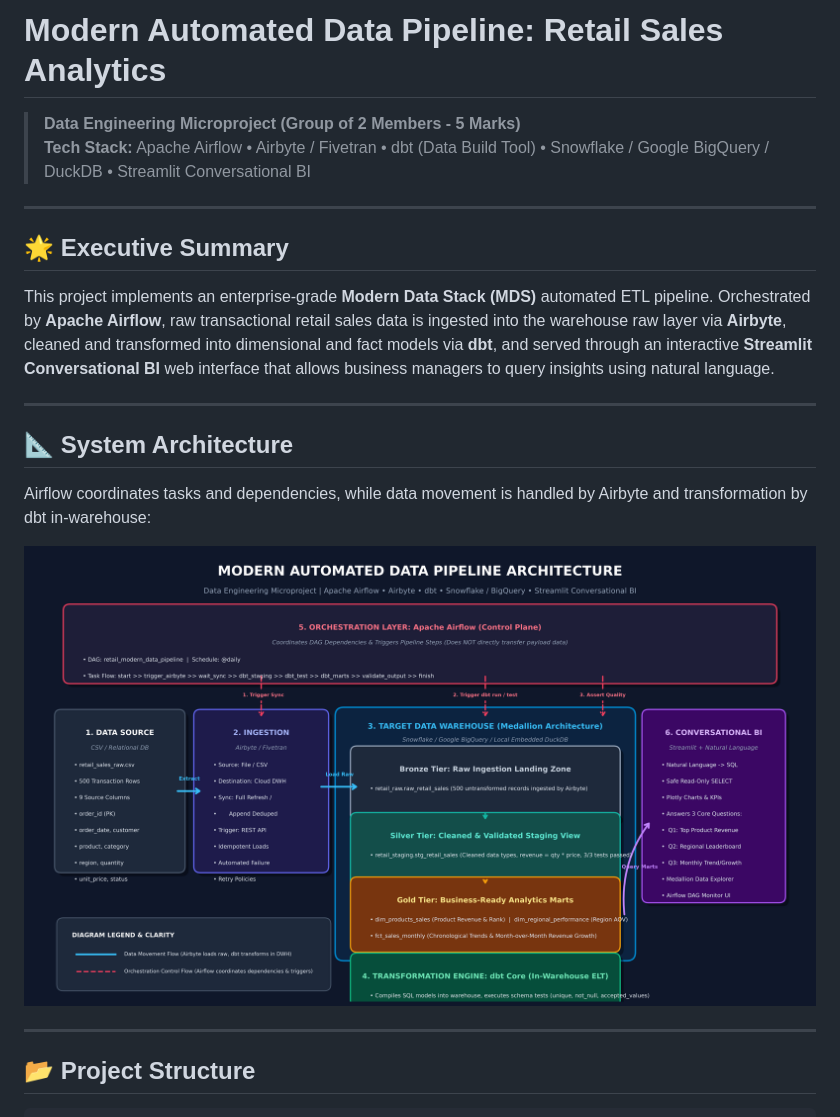
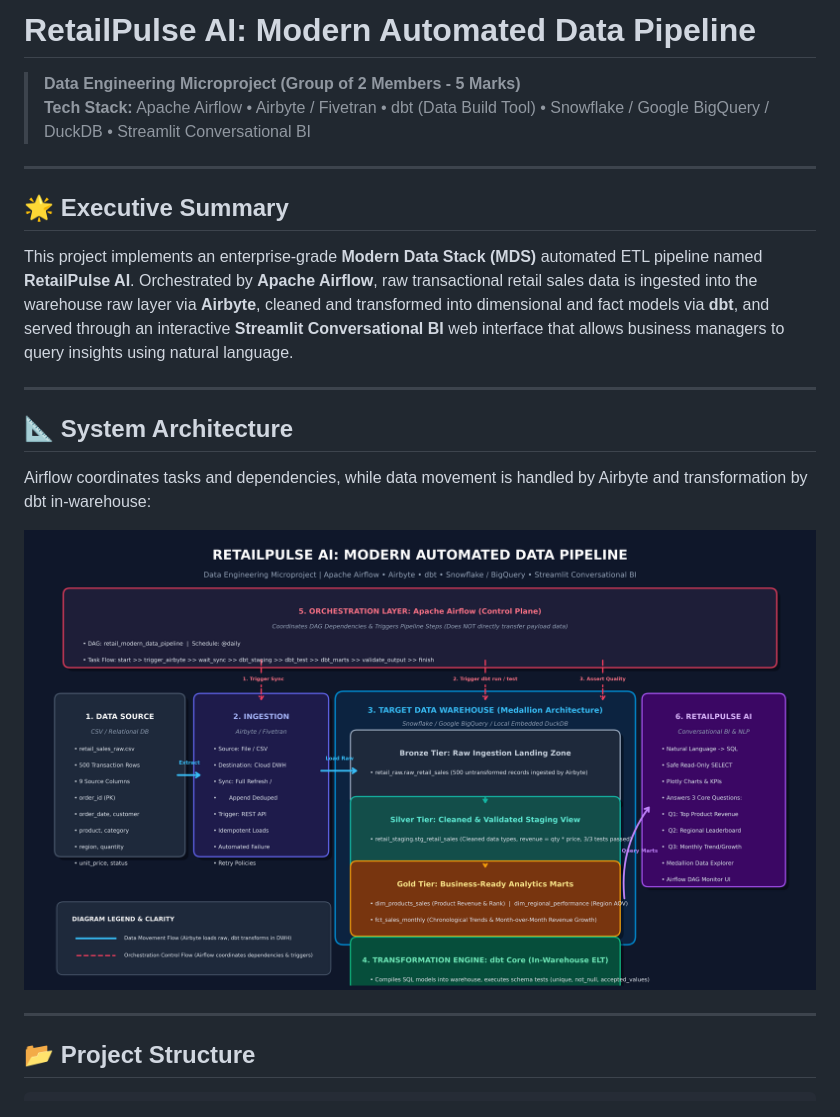
Before and after one commit to arckrishna/modern-data-pipeline, a Markdown page: README.md, the part around the change. Rendered like a GitHub page; pictures changed too: docs/architecture_diagram.png.

Commit message:
Enhance: Rebrand to RetailPulse AI, add Interactive SQL Playground, and polish cloud warehouse DDLs

```diff
--- a/README.md
+++ b/README.md
@@ -1,4 +1,4 @@
-# Modern Automated Data Pipeline: Retail Sales Analytics
+# RetailPulse AI: Modern Automated Data Pipeline
 
 > **Data Engineering Microproject (Group of 2 Members - 5 Marks)**
 > **Tech Stack:** Apache Airflow &bull; Airbyte / Fivetran &bull; dbt (Data Build Tool) &bull; Snowflake / Google BigQuery / DuckDB &bull; Streamlit Conversational BI
@@ -7,7 +7,7 @@
 
 ## 🌟 Executive Summary
 
-This project implements an enterprise-grade **Modern Data Stack (MDS)** automated ETL pipeline. Orchestrated by **Apache Airflow**, raw transactional retail sales data is ingested into the warehouse raw layer via **Airbyte**, cleaned and transformed into dimensional and fact models via **dbt**, and served through an interactive **Streamlit Conversational BI** web interface that allows business managers to query insights using natural language.
+This project implements an enterprise-grade **Modern Data Stack (MDS)** automated ETL pipeline named **RetailPulse AI**. Orchestrated by **Apache Airflow**, raw transactional retail sales data is ingested into the warehouse raw layer via **Airbyte**, cleaned and transformed into dimensional and fact models via **dbt**, and served through an interactive **Streamlit Conversational BI** web interface that allows business managers to query insights using natural language.
 
 ---
 
```
Also changed, not shown: MICROPROJECT_REPORT.md (+1 -1 lines), VESIT_MICRO_PROJECT_REPORT.md (+1 -1 lines), architecture_diagram.png, 7 other files.
